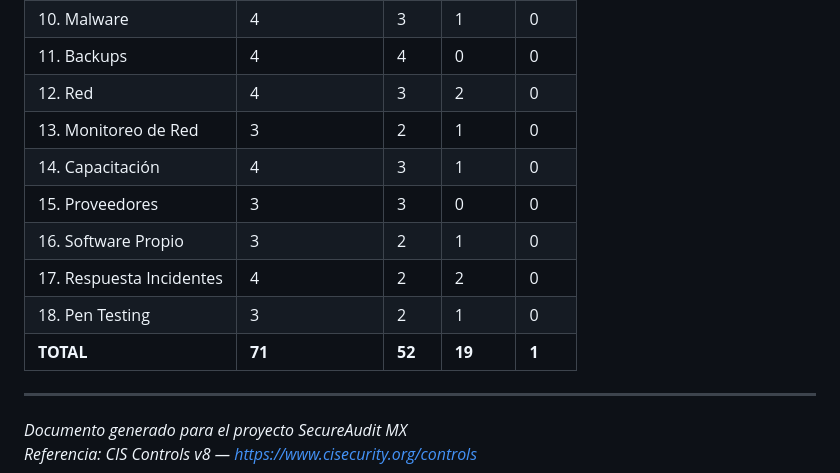
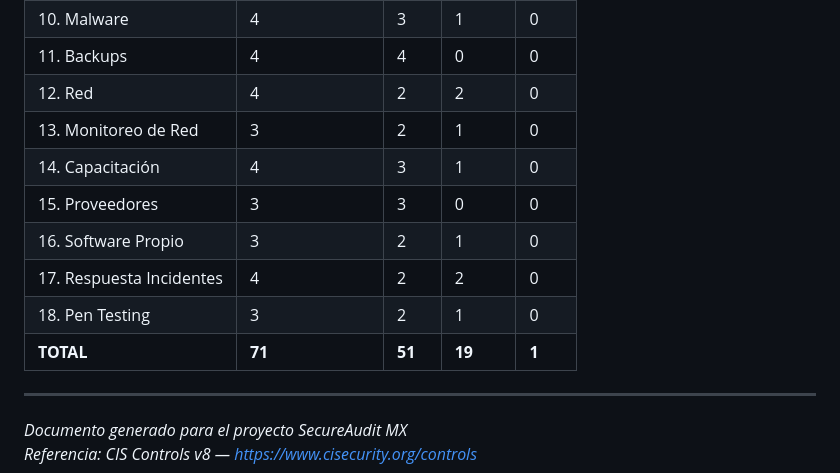
Before and after one commit to DjRober/secureaudit_mx, a Markdown page: docs/checklist_auditoria_v1.md, the part around the change. GitHub-like rendering.

Commit message:
docs(checklist): corregir conteo de criticidad del Control 12

```diff
--- a/docs/checklist_auditoria_v1.md
+++ b/docs/checklist_auditoria_v1.md
@@ -219,14 +219,14 @@
 | 9. Navegador y Correo | 4 | 2 | 2 | 0 |
 | 10. Malware | 4 | 3 | 1 | 0 |
 | 11. Backups | 4 | 4 | 0 | 0 |
-| 12. Red | 4 | 3 | 2 | 0 |
+| 12. Red | 4 | 2 | 2 | 0 |
 | 13. Monitoreo de Red | 3 | 2 | 1 | 0 |
 | 14. Capacitación | 4 | 3 | 1 | 0 |
 | 15. Proveedores | 3 | 3 | 0 | 0 |
 | 16. Software Propio | 3 | 2 | 1 | 0 |
 | 17. Respuesta Incidentes | 4 | 2 | 2 | 0 |
 | 18. Pen Testing | 3 | 2 | 1 | 0 |
-| **TOTAL** | **71** | **52** | **19** | **1** |
+| **TOTAL** | **71** | **51** | **19** | **1** |
 
 ---
 *Documento generado para el proyecto SecureAudit MX*
```
